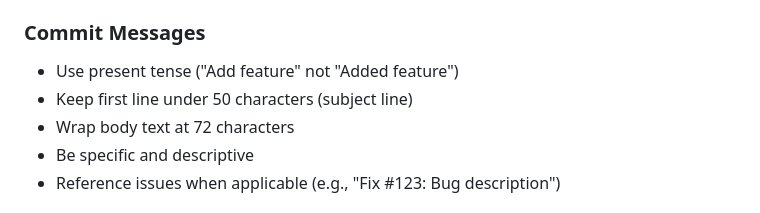
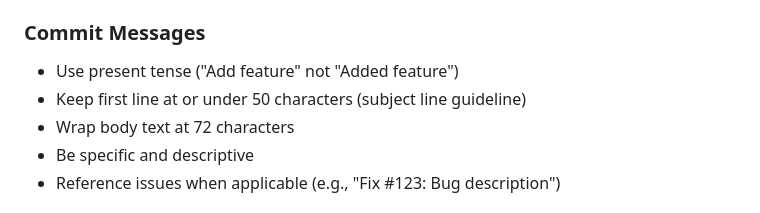
Before and after one commit to mgt581/AIBackgroundRemover, a Markdown page: .github/copilot-instructions.md, the part around the change. Rendered like a GitHub page.

Commit message:
Refine commit message guideline wording
Co-authored-by: mgt581 <186892058+mgt581@users.noreply.github.com>

```diff
--- a/.github/copilot-instructions.md
+++ b/.github/copilot-instructions.md
@@ -142,7 +142,7 @@ AI Background Remover is an Android mobile application that uses artificial inte
 
 ### Commit Messages
 - Use present tense ("Add feature" not "Added feature")
-- Keep first line under 50 characters (subject line)
+- Keep first line at or under 50 characters (subject line guideline)
 - Wrap body text at 72 characters
 - Be specific and descriptive
 - Reference issues when applicable (e.g., "Fix #123: Bug description")
```
